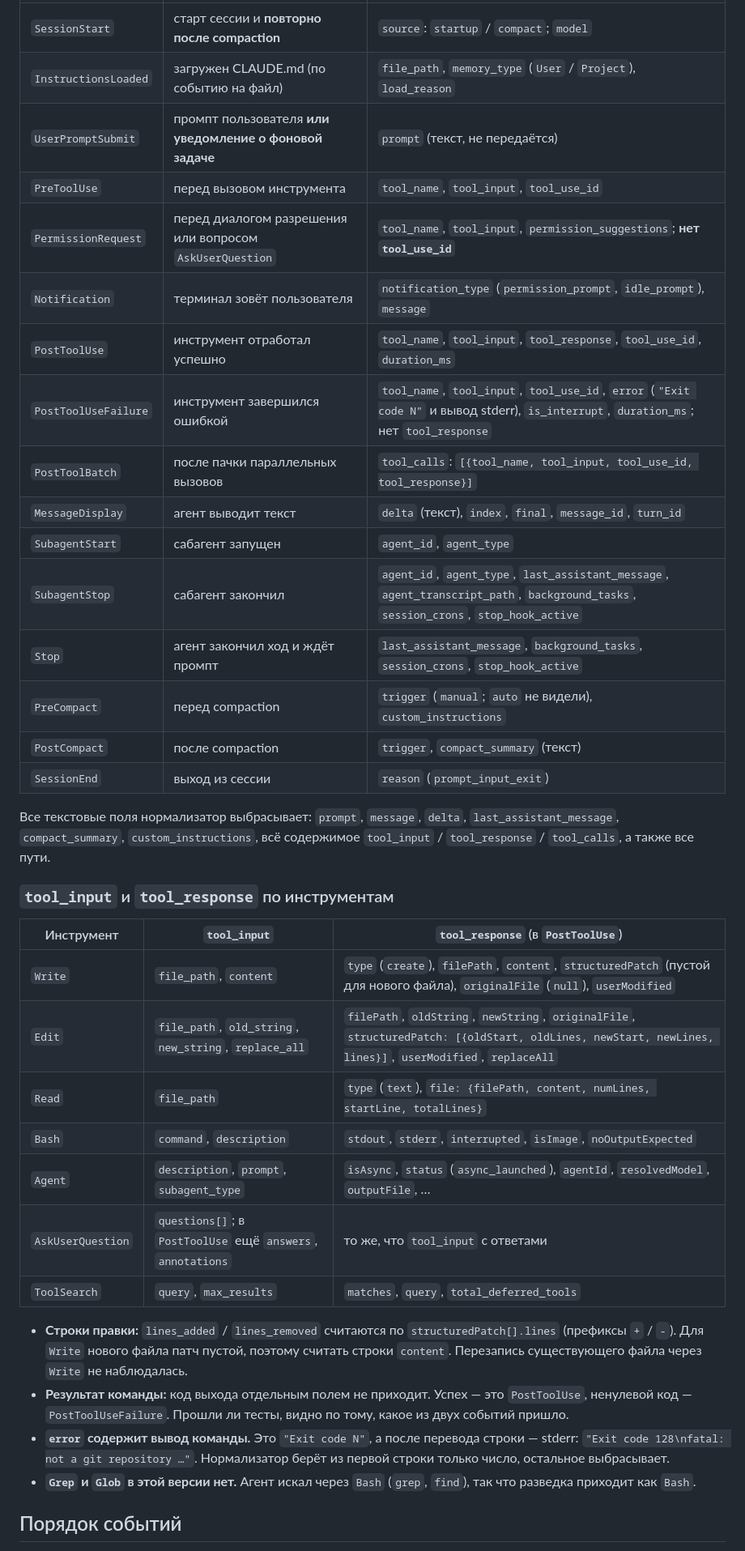
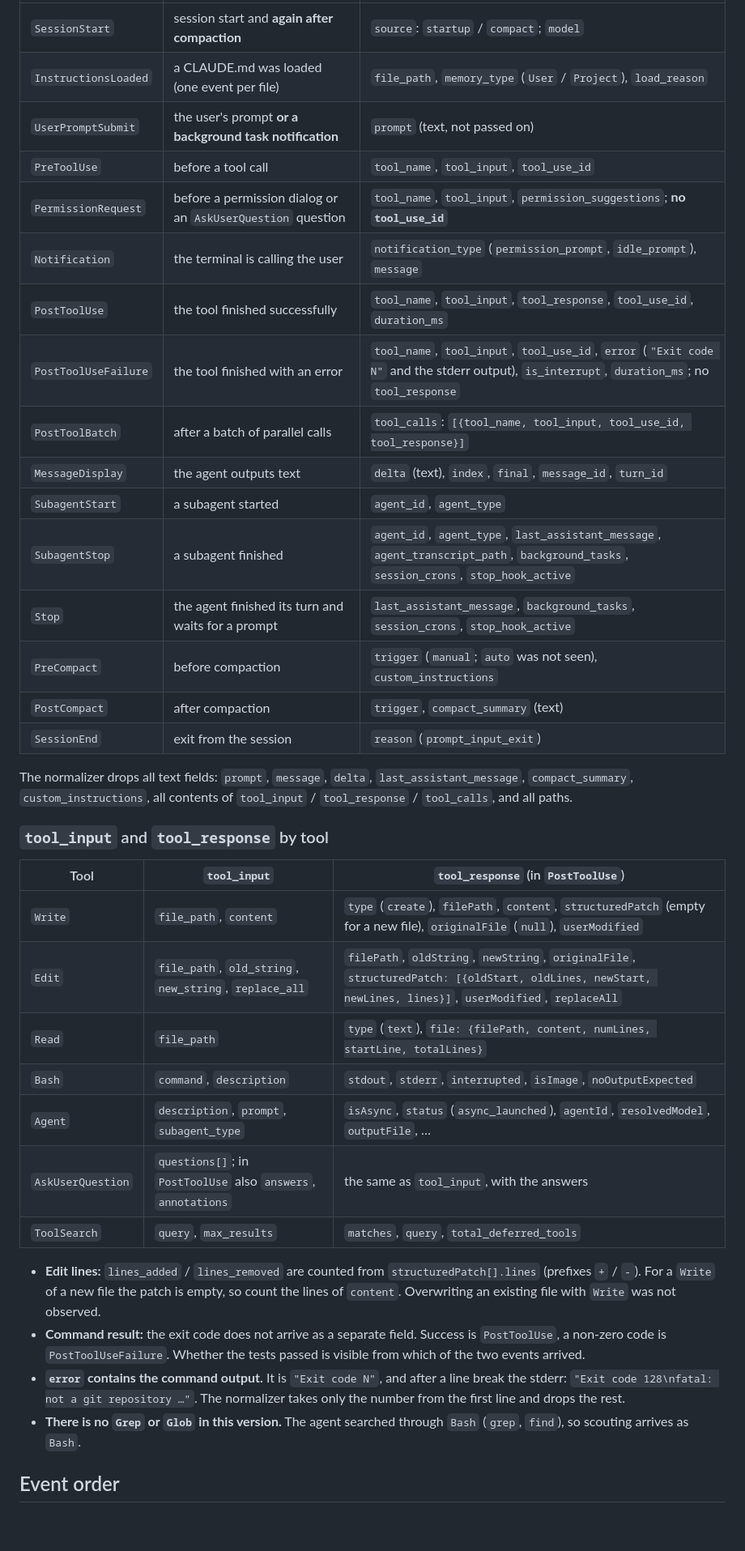
Before and after one commit to GrimVo1d/sidequest, a Markdown page: docs/events.md, the part around one of its changes. Shown at 81% size. Drawn GitHub-style; blank space fills up the shorter version.

```diff
--- a/docs/events.md
+++ b/docs/events.md
@@ -49,48 +49,48 @@
 |---|---|---|
-| `SessionStart` | старт сессии и **повторно после compaction** | `source`: `startup` / `compact`; `model` |
-| `InstructionsLoaded` | загружен CLAUDE.md (по событию на файл) | `file_path`, `memory_type` (`User` / `Project`), `load_reason` |
-| `UserPromptSubmit` | промпт пользователя **или уведомление о фоновой задаче** | `prompt` (текст, не передаётся) |
-| `PreToolUse` | перед вызовом инструмента | `tool_name`, `tool_input`, `tool_use_id` |
-| `PermissionRequest` | перед диалогом разрешения или вопросом `AskUserQuestion` | `tool_name`, `tool_input`, `permission_suggestions`; **нет `tool_use_id`** |
-| `Notification` | терминал зовёт пользователя | `notification_type` (`permission_prompt`, `idle_prompt`), `message` |
-| `PostToolUse` | инструмент отработал успешно | `tool_name`, `tool_input`, `tool_response`, `tool_use_id`, `duration_ms` |
-| `PostToolUseFailure` | инструмент завершился ошибкой | `tool_name`, `tool_input`, `tool_use_id`, `error` (`"Exit code N"` и вывод stderr), `is_interrupt`, `duration_ms`; нет `tool_response` |
-| `PostToolBatch` | после пачки параллельных вызовов | `tool_calls`: `[{tool_name, tool_input, tool_use_id, tool_response}]` |
-| `MessageDisplay` | агент выводит текст | `delta` (текст), `index`, `final`, `message_id`, `turn_id` |
-| `SubagentStart` | сабагент запущен | `agent_id`, `agent_type` |
-| `SubagentStop` | сабагент закончил | `agent_id`, `agent_type`, `last_assistant_message`, `agent_transcript_path`, `background_tasks`, `session_crons`, `stop_hook_active` |
-| `Stop` | агент закончил ход и ждёт промпт | `last_assistant_message`, `background_tasks`, `session_crons`, `stop_hook_active` |
-| `PreCompact` | перед compaction | `trigger` (`manual`; `auto` не видели), `custom_instructions` |
-| `PostCompact` | после compaction | `trigger`, `compact_summary` (текст) |
-| `SessionEnd` | выход из сессии | `reason` (`prompt_input_exit`) |
+| `SessionStart` | session start and **again after compaction** | `source`: `startup` / `compact`; `model` |
+| `InstructionsLoaded` | a CLAUDE.md was loaded (one event per file) | `file_path`, `memory_type` (`User` / `Project`), `load_reason` |
+| `UserPromptSubmit` | the user's prompt **or a background task notification** | `prompt` (text, not passed on) |
+| `PreToolUse` | before a tool call | `tool_name`, `tool_input`, `tool_use_id` |
+| `PermissionRequest` | before a permission dialog or an `AskUserQuestion` question | `tool_name`, `tool_input`, `permission_suggestions`; **no `tool_use_id`** |
+| `Notification` | the terminal is calling the user | `notification_type` (`permission_prompt`, `idle_prompt`), `message` |
+| `PostToolUse` | the tool finished successfully | `tool_name`, `tool_input`, `tool_response`, `tool_use_id`, `duration_ms` |
+| `PostToolUseFailure` | the tool finished with an error | `tool_name`, `tool_input`, `tool_use_id`, `error` (`"Exit code N"` and the stderr output), `is_interrupt`, `duration_ms`; no `tool_response` |
+| `PostToolBatch` | after a batch of parallel calls | `tool_calls`: `[{tool_name, tool_input, tool_use_id, tool_response}]` |
+| `MessageDisplay` | the agent outputs text | `delta` (text), `index`, `final`, `message_id`, `turn_id` |
+| `SubagentStart` | a subagent started | `agent_id`, `agent_type` |
+| `SubagentStop` | a subagent finished | `agent_id`, `agent_type`, `last_assistant_message`, `agent_transcript_path`, `background_tasks`, `session_crons`, `stop_hook_active` |
+| `Stop` | the agent finished its turn and waits for a prompt | `last_assistant_message`, `background_tasks`, `session_crons`, `stop_hook_active` |
+| `PreCompact` | before compaction | `trigger` (`manual`; `auto` was not seen), `custom_instructions` |
+| `PostCompact` | after compaction | `trigger`, `compact_summary` (text) |
+| `SessionEnd` | exit from the session | `reason` (`prompt_input_exit`) |
 
-Все текстовые поля нормализатор выбрасывает: `prompt`, `message`, `delta`,
-`last_assistant_message`, `compact_summary`, `custom_instructions`, всё содержимое
-`tool_input` / `tool_response` / `tool_calls`, а также все пути.
+The normalizer drops all text fields: `prompt`, `message`, `delta`,
+`last_assistant_message`, `compact_summary`, `custom_instructions`, all contents of
+`tool_input` / `tool_response` / `tool_calls`, and all paths.
 
-### `tool_input` и `tool_response` по инструментам
+### `tool_input` and `tool_response` by tool
 
-| Инструмент | `tool_input` | `tool_response` (в `PostToolUse`) |
+| Tool | `tool_input` | `tool_response` (in `PostToolUse`) |
 |---|---|---|
-| `Write` | `file_path`, `content` | `type` (`create`), `filePath`, `content`, `structuredPatch` (пустой для нового файла), `originalFile` (`null`), `userModified` |
+| `Write` | `file_path`, `content` | `type` (`create`), `filePath`, `content`, `structuredPatch` (empty for a new file), `originalFile` (`null`), `userModified` |
 | `Edit` | `file_path`, `old_string`, `new_string`, `replace_all` | `filePath`, `oldString`, `newString`, `originalFile`, `structuredPatch: [{oldStart, oldLines, newStart, newLines, lines}]`, `userModified`, `replaceAll` |
 | `Read` | `file_path` | `type` (`text`), `file: {filePath, content, numLines, startLine, totalLines}` |
 | `Bash` | `command`, `description` | `stdout`, `stderr`, `interrupted`, `isImage`, `noOutputExpected` |
 | `Agent` | `description`, `prompt`, `subagent_type` | `isAsync`, `status` (`async_launched`), `agentId`, `resolvedModel`, `outputFile`, … |
-| `AskUserQuestion` | `questions[]`; в `PostToolUse` ещё `answers`, `annotations` | то же, что `tool_input` с ответами |
+| `AskUserQuestion` | `questions[]`; in `PostToolUse` also `answers`, `annotations` | the same as `tool_input`, with the answers |
 | `ToolSearch` | `query`, `max_results` | `matches`, `query`, `total_deferred_tools` |
 
-- **Строки правки:** `lines_added` / `lines_removed` считаются по `structuredPatch[].lines`
-  (префиксы `+` / `-`). Для `Write` нового файла патч пустой, поэтому считать строки
-  `content`. Перезапись существующего файла через `Write` не наблюдалась.
-- **Результат команды:** код выхода отдельным полем не приходит. Успех — это
-  `PostToolUse`, ненулевой код — `PostToolUseFailure`. Прошли ли тесты, видно по тому,
-  какое из двух событий пришло.
-- **`error` содержит вывод команды.** Это `"Exit code N"`, а после перевода строки —
-  stderr: `"Exit code 128\nfatal: not a git repository …"`. Нормализатор берёт из
-  первой строки только число, остальное выбрасывает.
-- **`Grep` и `Glob` в этой версии нет.** Агент искал через `Bash` (`grep`, `find`), так что
-  разведка приходит как `Bash`.
+- **Edit lines:** `lines_added` / `lines_removed` are counted from `structuredPatch[].lines`
+  (prefixes `+` / `-`). For a `Write` of a new file the patch is empty, so count the lines
+  of `content`. Overwriting an existing file with `Write` was not observed.
+- **Command result:** the exit code does not arrive as a separate field. Success is
+  `PostToolUse`, a non-zero code is `PostToolUseFailure`. Whether the tests passed is
+  visible from which of the two events arrived.
+- **`error` contains the command output.** It is `"Exit code N"`, and after a line break
+  the stderr: `"Exit code 128\nfatal: not a git repository …"`. The normalizer takes only
+  the number from the first line and drops the rest.
+- **There is no `Grep` or `Glob` in this version.** The agent searched through `Bash`
+  (`grep`, `find`), so scouting arrives as `Bash`.
 
-## Порядок событий
+## Event order
 
```
Also changed, not shown: other parts of docs/events.md (+161 -157 lines).
